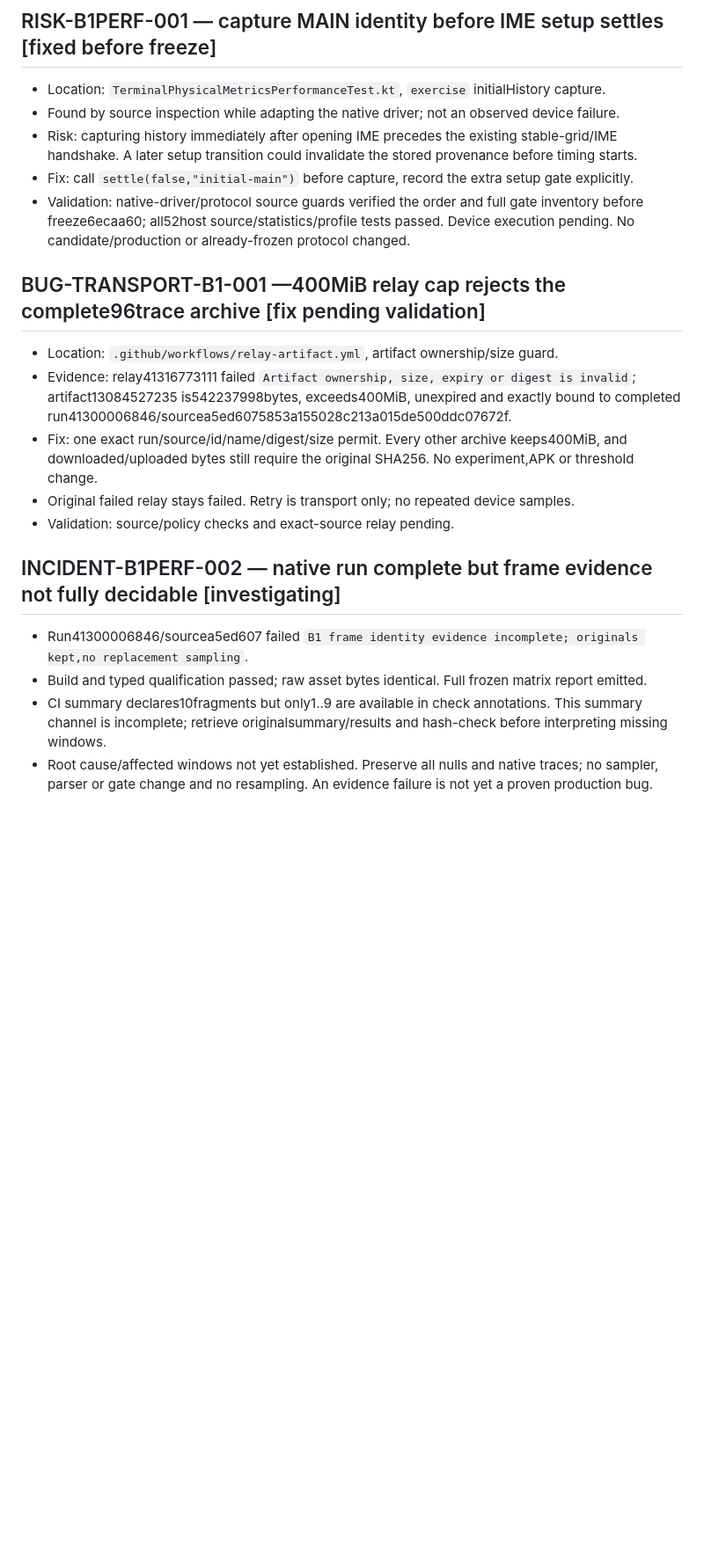
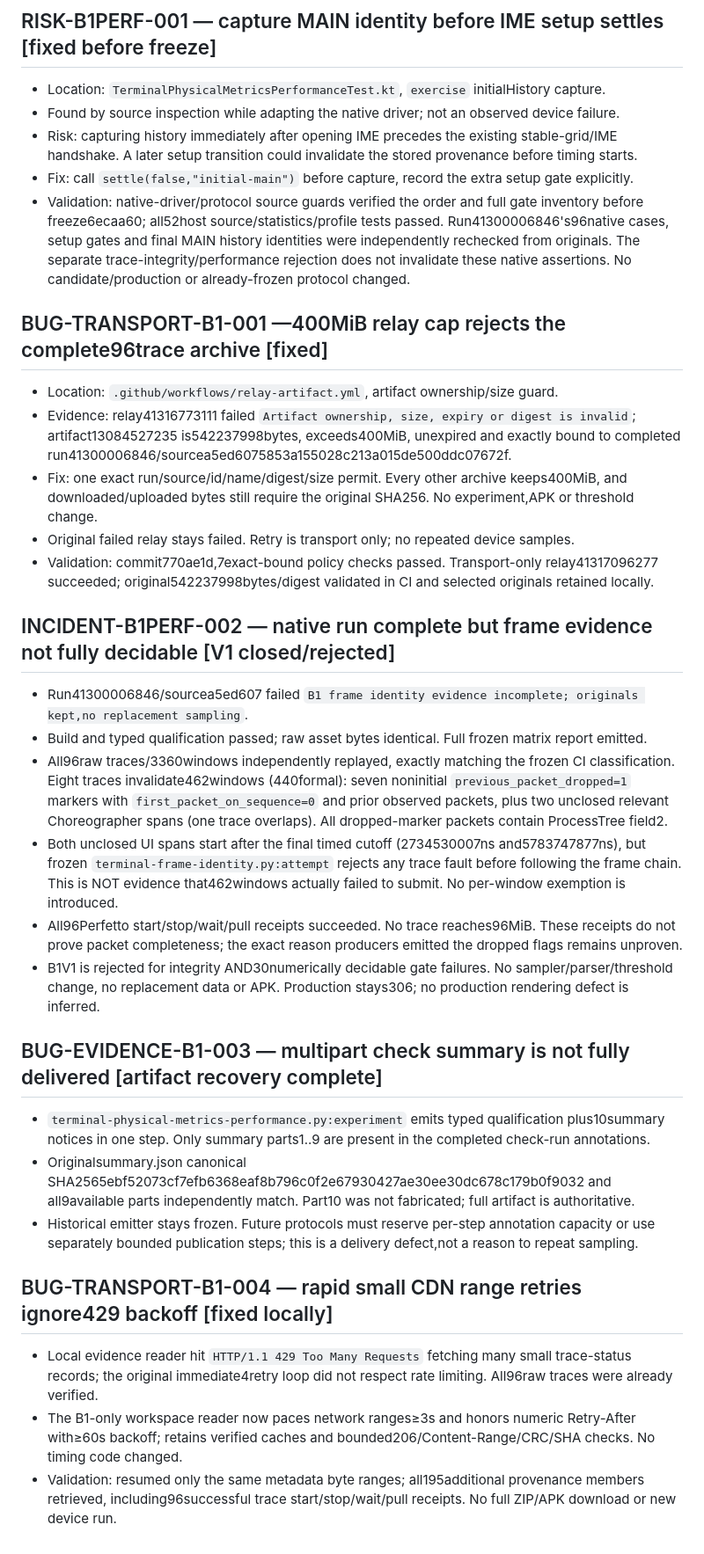
Before and after one commit to navy2016/rikkahub-tool-ui-enhance, a Markdown page: benchmarks/TERMINAL_BUG_LOG.md, the part around the change. Shown at 88% size. GitHub-like rendering; blank space fills up the shorter version.

Commit message:
docs(terminal): close B1 V1 with all3360windows96traces independently replayed; reject adoption [skip ci]

```diff
--- a/benchmarks/TERMINAL_BUG_LOG.md
+++ b/benchmarks/TERMINAL_BUG_LOG.md
@@ -20,10 +20,12 @@ changes separately. Performance rejection by itself is not proof of a specific s
   handshake. A later setup transition could invalidate the stored provenance before timing starts.
 - Fix: call `settle(false,"initial-main")` before capture, record the extra setup gate explicitly.
 - Validation: native-driver/protocol source guards verified the order and full gate inventory
-  before freeze6ecaa60; all52host source/statistics/profile tests passed. Device execution pending.
+  before freeze6ecaa60; all52host source/statistics/profile tests passed. Run41300006846's96native
+  cases, setup gates and final MAIN history identities were independently rechecked from originals.
+  The separate trace-integrity/performance rejection does not invalidate these native assertions.
   No candidate/production or already-frozen protocol changed.
 
-## BUG-TRANSPORT-B1-001 —400MiB relay cap rejects the complete96trace archive [fix pending validation]
+## BUG-TRANSPORT-B1-001 —400MiB relay cap rejects the complete96trace archive [fixed]
 - Location: `.github/workflows/relay-artifact.yml`, artifact ownership/size guard.
 - Evidence: relay41316773111 failed `Artifact ownership, size, expiry or digest is invalid`;
   artifact13084527235 is542237998bytes, exceeds400MiB, unexpired and exactly bound to completed
@@ -31,12 +33,36 @@ changes separately. Performance rejection by itself is not proof of a specific s
 - Fix: one exact run/source/id/name/digest/size permit. Every other archive keeps400MiB, and
   downloaded/uploaded bytes still require the original SHA256. No experiment,APK or threshold change.
 - Original failed relay stays failed. Retry is transport only; no repeated device samples.
-- Validation: source/policy checks and exact-source relay pending.
+- Validation: commit770ae1d,7exact-bound policy checks passed. Transport-only relay41317096277
+  succeeded; original542237998bytes/digest validated in CI and selected originals retained locally.
 
-## INCIDENT-B1PERF-002 — native run complete but frame evidence not fully decidable [investigating]
+## INCIDENT-B1PERF-002 — native run complete but frame evidence not fully decidable [V1 closed/rejected]
 - Run41300006846/sourcea5ed607 failed `B1 frame identity evidence incomplete; originals kept,no replacement sampling`.
 - Build and typed qualification passed; raw asset bytes identical. Full frozen matrix report emitted.
-- CI summary declares10fragments but only1..9 are available in check annotations. This summary channel
-  is incomplete; retrieve originalsummary/results and hash-check before interpreting missing windows.
-- Root cause/affected windows not yet established. Preserve all nulls and native traces; no sampler,
-  parser or gate change and no resampling. An evidence failure is not yet a proven production bug.
+- All96raw traces/3360windows independently replayed, exactly matching the frozen CI classification.
+  Eight traces invalidate462windows (440formal): seven noninitial `previous_packet_dropped=1`
+  markers with `first_packet_on_sequence=0` and prior observed packets, plus two unclosed relevant
+  Choreographer spans (one trace overlaps). All dropped-marker packets contain ProcessTree field2.
+- Both unclosed UI spans start after the final timed cutoff (2734530007ns and5783747877ns), but
+  frozen `terminal-frame-identity.py:attempt` rejects any trace fault before following the frame chain.
+  This is NOT evidence that462windows actually failed to submit. No per-window exemption is introduced.
+- All96Perfetto start/stop/wait/pull receipts succeeded. No trace reaches96MiB. These receipts do not
+  prove packet completeness; the exact reason producers emitted the dropped flags remains unproven.
+- B1V1 is rejected for integrity AND30numerically decidable gate failures. No sampler/parser/threshold
+  change, no replacement data or APK. Production stays306; no production rendering defect is inferred.
+
+## BUG-EVIDENCE-B1-003 — multipart check summary is not fully delivered [artifact recovery complete]
+- `terminal-physical-metrics-performance.py:experiment` emits typed qualification plus10summary notices
+  in one step. Only summary parts1..9 are present in the completed check-run annotations.
+- Originalsummary.json canonical SHA2565ebf52073cf7efb6368eaf8b796c0f2e67930427ae30ee30dc678c179b0f9032
+  and all9available parts independently match. Part10 was not fabricated; full artifact is authoritative.
+- Historical emitter stays frozen. Future protocols must reserve per-step annotation capacity or use
+  separately bounded publication steps; this is a delivery defect,not a reason to repeat sampling.
+
+## BUG-TRANSPORT-B1-004 — rapid small CDN range retries ignore429 backoff [fixed locally]
+- Local evidence reader hit `HTTP/1.1 429 Too Many Requests` fetching many small trace-status records;
+  the original immediate4retry loop did not respect rate limiting. All96raw traces were already verified.
+- The B1-only workspace reader now paces network ranges≥3s and honors numeric Retry-After with≥60s
+  backoff; retains verified caches and bounded206/Content-Range/CRC/SHA checks. No timing code changed.
+- Validation: resumed only the same metadata byte ranges; all195additional provenance members retrieved,
+  including96successful trace start/stop/wait/pull receipts. No full ZIP/APK download or new device run.
```
Also changed, not shown: AGENTS.md (+16 -0 lines), benchmarks/results/physical-metrics-b1-performance-rejected.md (added, +107 -0 lines).
